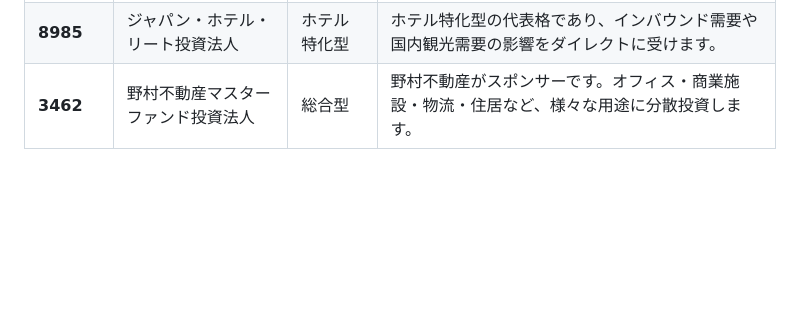
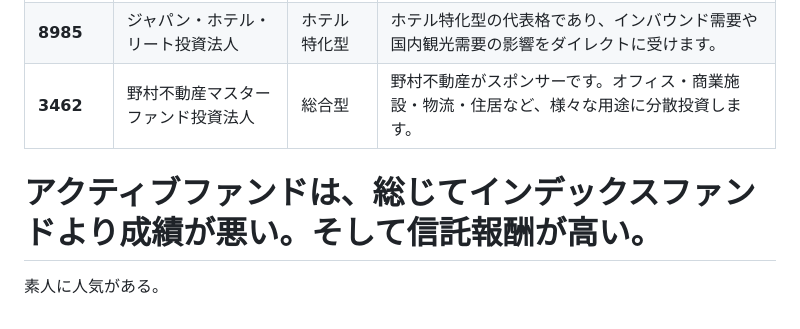
Before and after one commit to mittya6/temp, a Markdown page: portfolio.md, the part around the change. Drawn GitHub-style; blank space fills up the shorter version.

Commit message:
Add note on active funds performance
Added a note about the performance of active funds compared to index funds.

```diff
--- a/portfolio.md
+++ b/portfolio.md
@@ -69,3 +69,6 @@
 | **3269** | アドバンス・レジデンス投資法人 | 住宅特化型 | 賃貸マンションなどの住居に特化したREITとしては国内最大級の規模を誇ります。 |
 | **8985** | ジャパン・ホテル・リート投資法人 | ホテル特化型 | ホテル特化型の代表格であり、インバウンド需要や国内観光需要の影響をダイレクトに受けます。 |
 | **3462** | 野村不動産マスターファンド投資法人 | 総合型 | 野村不動産がスポンサーです。オフィス・商業施設・物流・住居など、様々な用途に分散投資します。 |
+
+# アクティブファンドは、総じてインデックスファンドより成績が悪い。そして信託報酬が高い。
+素人に人気がある。
```
